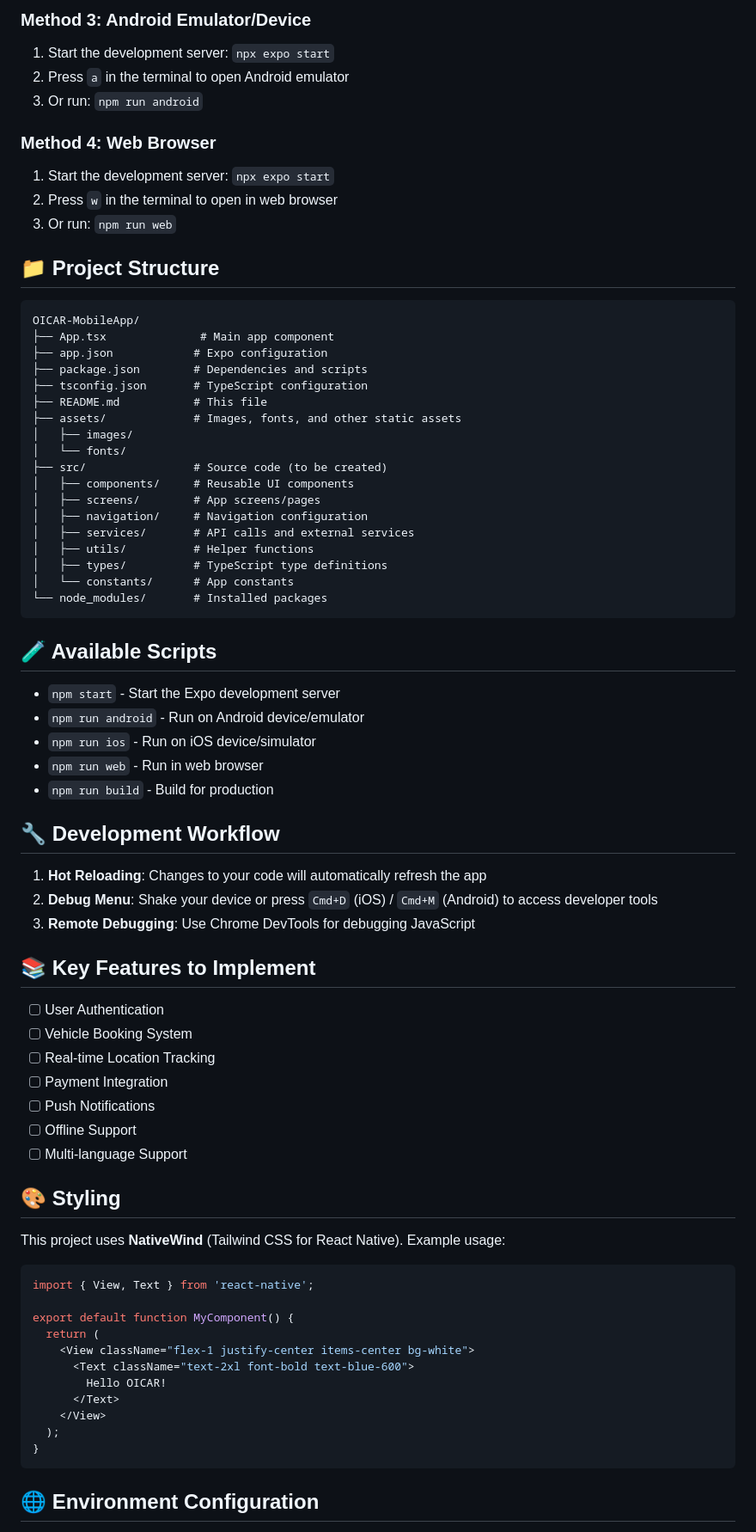
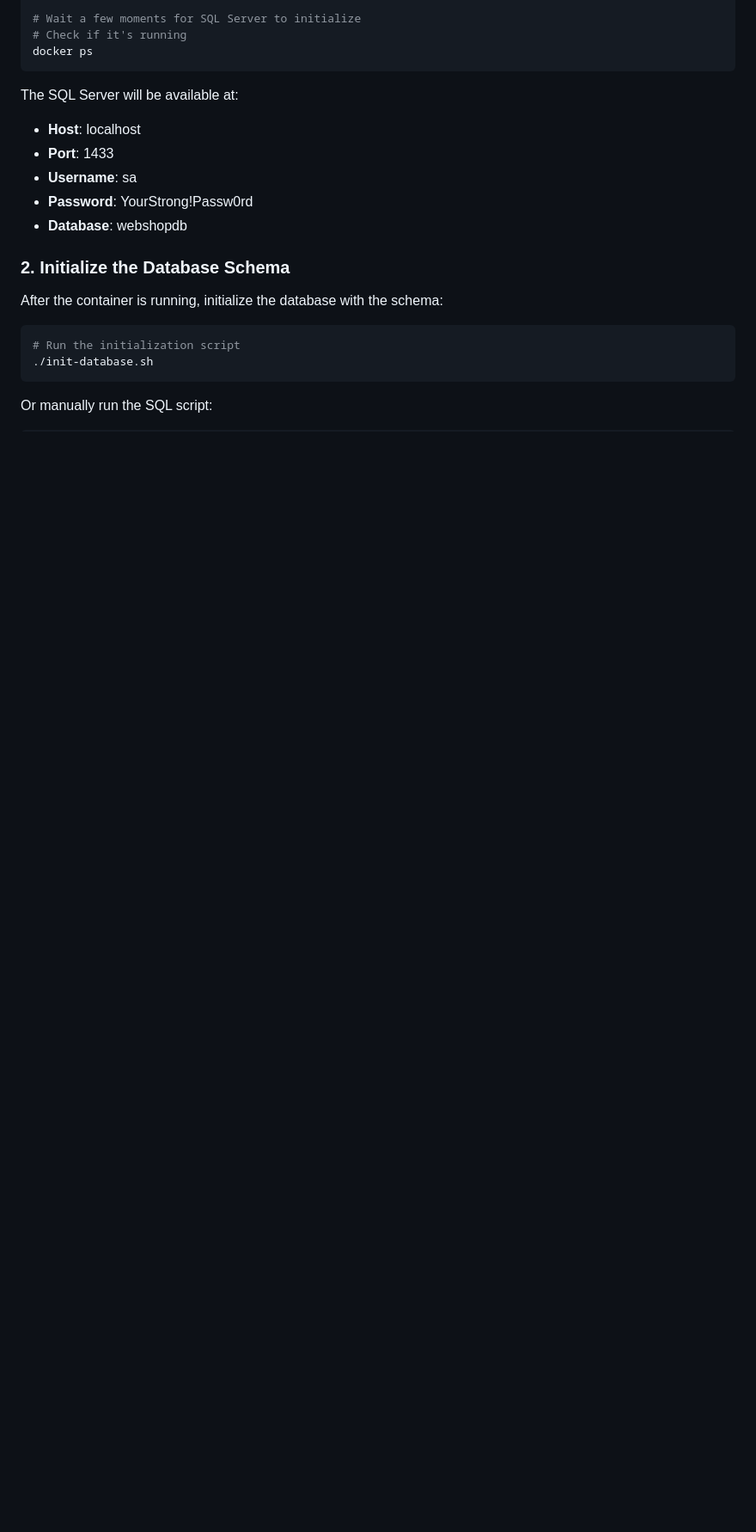
Before and after one commit to sokol-matija/OICAR-v2, a Markdown page: OICAR-MobileApp/README.md, the part around the change printed below. Shown: that part at 86% size. GitHub-like rendering; blank space fills up the shorter version.

````diff
--- a/OICAR-MobileApp/README.md
+++ b/OICAR-MobileApp/README.md
@@ -69,77 +28,23 @@ Before you begin, ensure you have the following installed:
-### Method 3: Android Emulator/Device
-1. Start the development server: `npx expo start`
-2. Press `a` in the terminal to open Android emulator
-3. Or run: `npm run android`
-
-### Method 4: Web Browser
-1. Start the development server: `npx expo start`
-2. Press `w` in the terminal to open in web browser
-3. Or run: `npm run web`
-
-## 📁 Project Structure
-
-```
-OICAR-MobileApp/
-├── App.tsx              # Main app component
-├── app.json            # Expo configuration
-├── package.json        # Dependencies and scripts
-├── tsconfig.json       # TypeScript configuration
-├── README.md           # This file
-├── assets/             # Images, fonts, and other static assets
-│   ├── images/
-│   └── fonts/
-├── src/                # Source code (to be created)
-│   ├── components/     # Reusable UI components
-│   ├── screens/        # App screens/pages
-│   ├── navigation/     # Navigation configuration
-│   ├── services/       # API calls and external services
-│   ├── utils/          # Helper functions
-│   ├── types/          # TypeScript type definitions
-│   └── constants/      # App constants
-└── node_modules/       # Installed packages
+# Wait a few moments for SQL Server to initialize
+# Check if it's running
+docker ps
 ```
 
-## 🧪 Available Scripts
+The SQL Server will be available at:
+- **Host**: localhost
+- **Port**: 1433
+- **Username**: sa
+- **Password**: YourStrong!Passw0rd
+- **Database**: webshopdb
 
-- `npm start` - Start the Expo development server
-- `npm run android` - Run on Android device/emulator
-- `npm run ios` - Run on iOS device/simulator
-- `npm run web` - Run in web browser
-- `npm run build` - Build for production
+### 2. Initialize the Database Schema
 
-## 🔧 Development Workflow
+After the container is running, initialize the database with the schema:
 
-1. **Hot Reloading**: Changes to your code will automatically refresh the app
-2. **Debug Menu**: Shake your device or press `Cmd+D` (iOS) / `Cmd+M` (Android) to access developer tools
-3. **Remote Debugging**: Use Chrome DevTools for debugging JavaScript
-
-## 📚 Key Features to Implement
-
-- [ ] User Authentication
-- [ ] Vehicle Booking System
-- [ ] Real-time Location Tracking
-- [ ] Payment Integration
-- [ ] Push Notifications
-- [ ] Offline Support
-- [ ] Multi-language Support
-
-## 🎨 Styling
-
-This project uses **NativeWind** (Tailwind CSS for React Native). Example usage:
-
-```tsx
-import { View, Text } from 'react-native';
-
-export default function MyComponent() {
-  return (
-    <View className="flex-1 justify-center items-center bg-white">
-      <Text className="text-2xl font-bold text-blue-600">
-        Hello OICAR!
-      </Text>
-    </View>
-  );
-}
+```bash
+# Run the initialization script
+./init-database.sh
 ```
 
-## 🌐 Environment Configuration
+Or manually run the SQL script:
 
````
Also changed, not shown: other parts of OICAR-MobileApp/README.md (+115 -90 lines).
